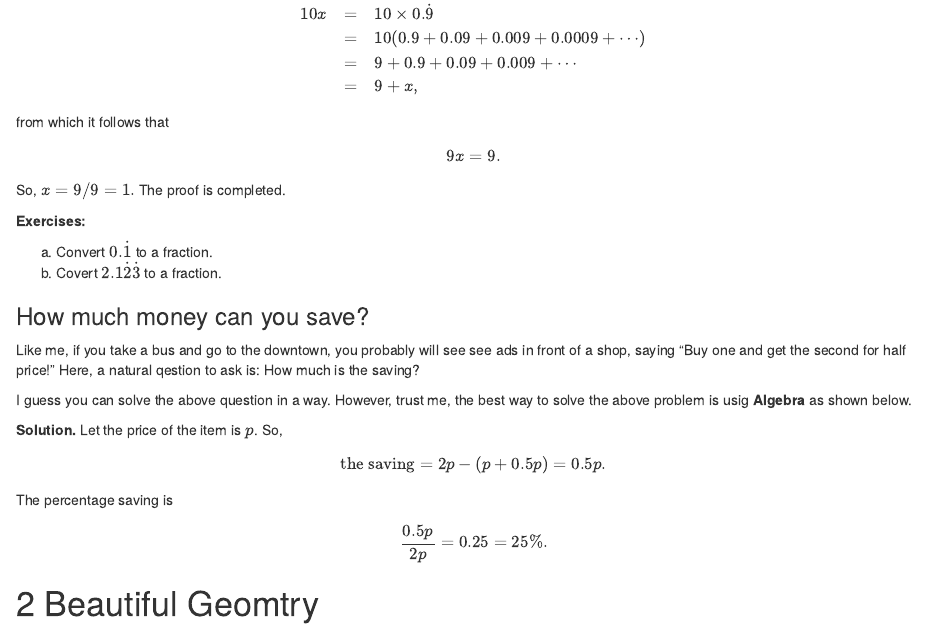
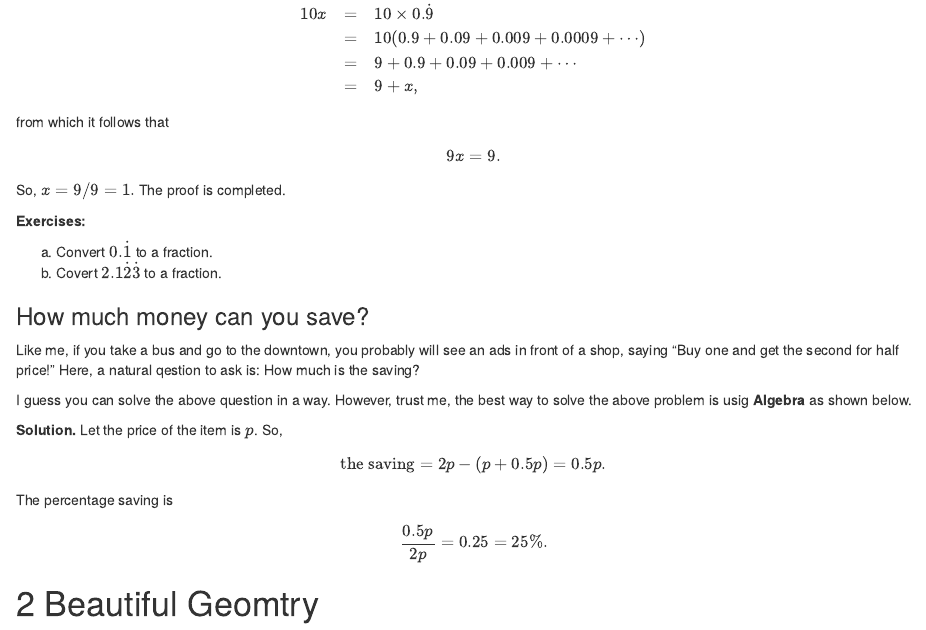
Before and after one commit to zhanglynz/elementary-maths, an R Markdown document (index.Rmd): the page in a window 1100 px wide, from 680 px down. Rendered offline with R 4.5, knitr and Pandoc, with nearby package versions; drawn as R Markdown's standard HTML page in place of the format the file asks for.

Commit message:
minor change

```diff
--- a/index.Rmd
+++ b/index.Rmd
@@ -61,7 +61,7 @@ b. Covert $2.1\dot{2}\dot{3}$ to a fraction.
 
 ### How much money can you save? {-}
 
-Like me, if you take a bus and go to the downtown, you probably will see see ads in front of a shop, saying "Buy one and get the second for half price!" Here, a natural qestion to ask is: How much is the saving?
+Like me, if you take a bus and go to the downtown, you probably will see an ads in front of a shop, saying "Buy one and get the second for half price!" Here, a natural qestion to ask is: How much is the saving?
 
 I guess you can solve the above question in a way. However, trust me, the best way to solve the above problem is usig **Algebra** as shown below.
 
```
Also changed, not shown: docs/search_index.json, 1 other file.
